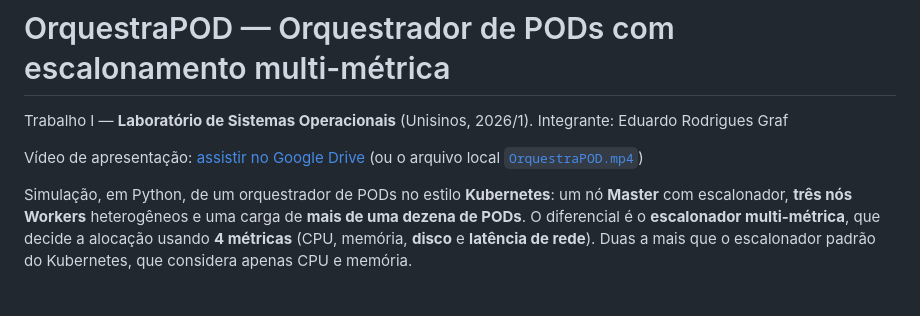
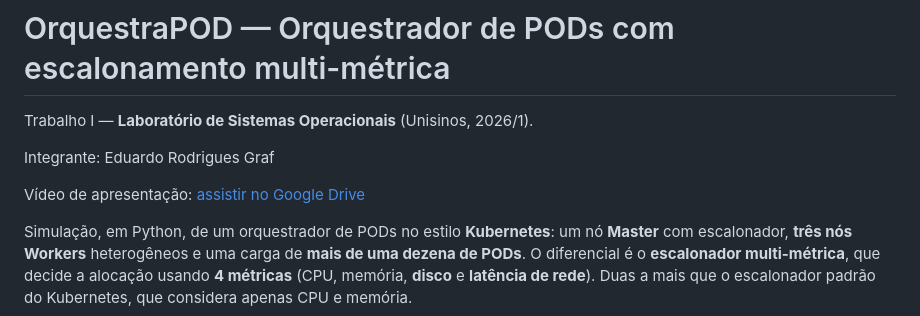
Before and after one commit to dugraf/OrquestraPOD, a Markdown page: README.md, the part around the change. Rendered like a GitHub page; blank space fills up the shorter version.

```diff
--- a/README.md
+++ b/README.md
@@ -1,9 +1,10 @@
 # OrquestraPOD — Orquestrador de PODs com escalonamento multi-métrica
 
 Trabalho I — **Laboratório de Sistemas Operacionais** (Unisinos, 2026/1).
+
 Integrante: Eduardo Rodrigues Graf
 
-Vídeo de apresentação: [assistir no Google Drive](https://drive.google.com/file/d/1a8Ku3ZxgdmmP1UzLi9-sFJk5-NV9iOUX/view?usp=drive_link) (ou o arquivo local [`OrquestraPOD.mp4`](OrquestraPOD.mp4))
+Vídeo de apresentação: [assistir no Google Drive](https://drive.google.com/file/d/1a8Ku3ZxgdmmP1UzLi9-sFJk5-NV9iOUX/view?usp=drive_link)
 
 Simulação, em Python, de um orquestrador de PODs no estilo **Kubernetes**: um nó **Master**
 com escalonador, **três nós Workers** heterogêneos e uma carga de **mais de uma dezena de PODs**.
```
